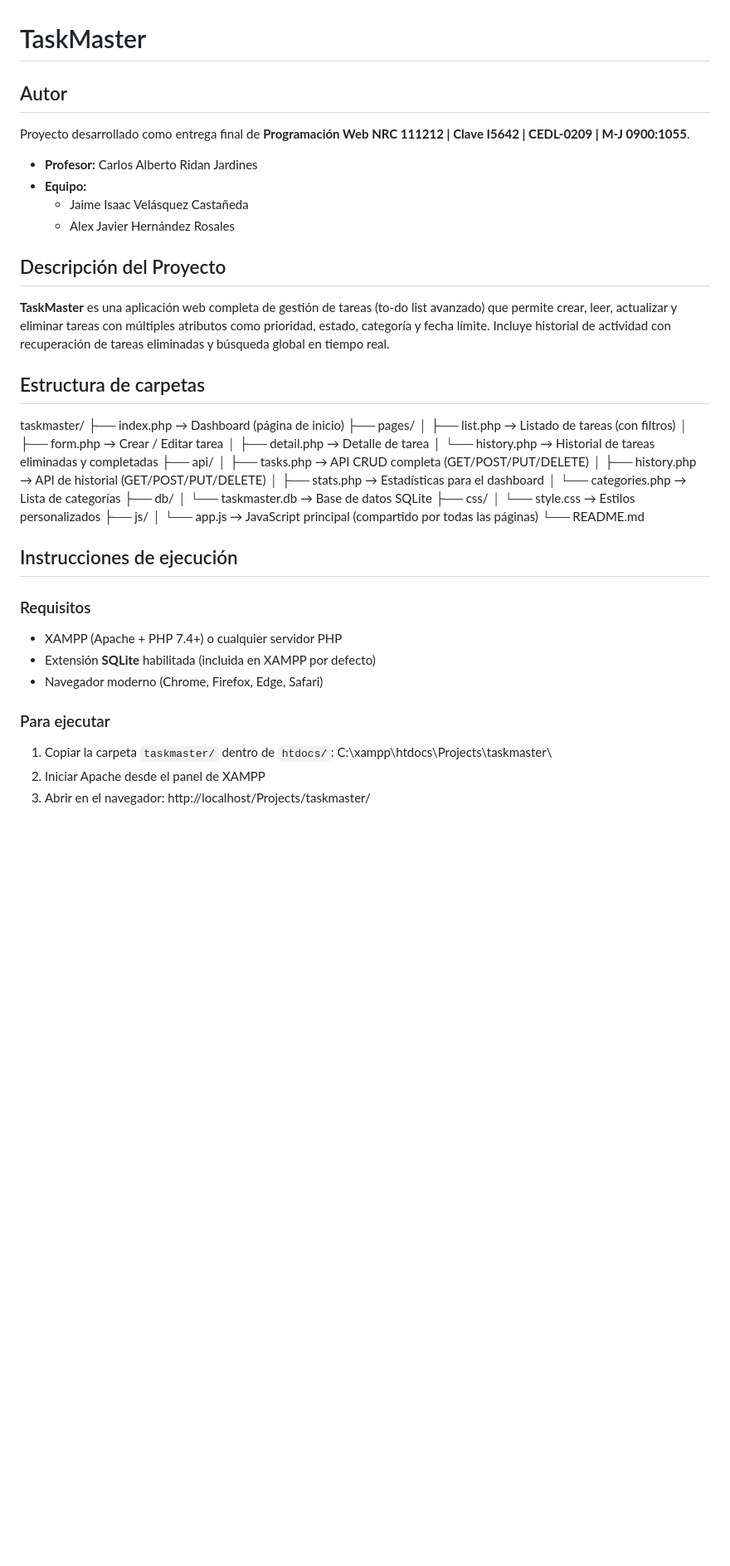
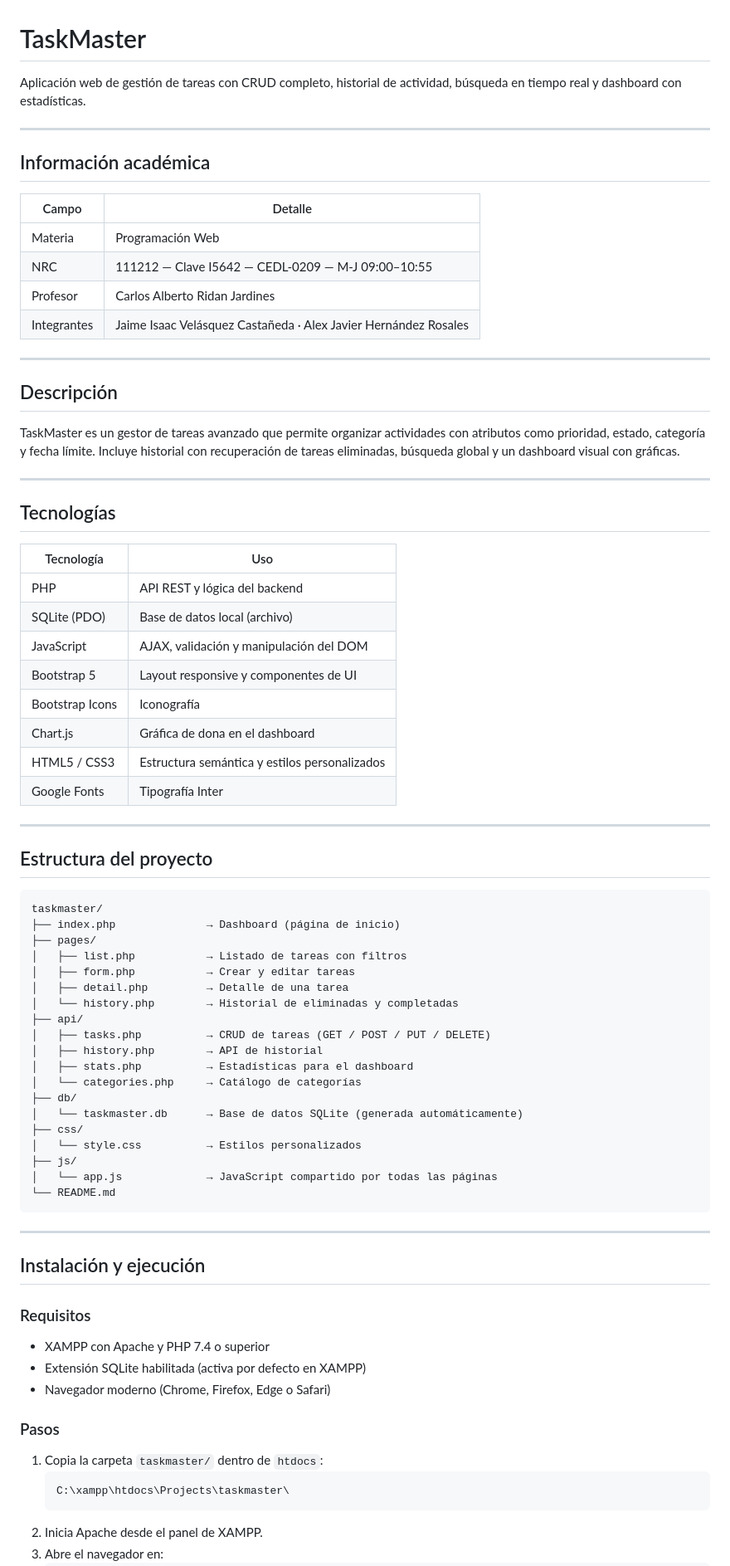
Before and after one commit to IsaacV019/Proyecto_taskmasterHR, a Markdown page: README.md, the part around one of its changes. Shown at 83% size. Drawn GitHub-style; blank space fills up the shorter version.

````diff
--- a/README.md
+++ b/README.md
@@ -1,53 +1,82 @@
 # TaskMaster
 
-## Autor
+Aplicación web de gestión de tareas con CRUD completo, historial de actividad, búsqueda en tiempo real y dashboard con estadísticas.
 
-Proyecto desarrollado como entrega final de **Programación Web
-NRC 111212 | Clave I5642 | CEDL-0209 | M-J 0900:1055**.
+---
 
-- **Profesor:** Carlos Alberto Ridan Jardines
-- **Equipo:**
-  - Jaime Isaac Velásquez Castañeda
-  - Alex Javier Hernández Rosales
+## Información académica
 
-## Descripción del Proyecto
+| Campo       | Detalle                                              |
+|-------------|------------------------------------------------------|
+| Materia     | Programación Web                                     |
+| NRC         | 111212 — Clave I5642 — CEDL-0209 — M-J 09:00–10:55  |
+| Profesor    | Carlos Alberto Ridan Jardines                        |
+| Integrantes | Jaime Isaac Velásquez Castañeda · Alex Javier Hernández Rosales |
 
-**TaskMaster** es una aplicación web completa de gestión de tareas (to-do list avanzado) que permite crear, leer, actualizar y eliminar tareas con múltiples atributos como prioridad, estado, categoría y fecha límite. Incluye historial de actividad con recuperación de tareas eliminadas y búsqueda global en tiempo real.
+---
 
-## Estructura de carpetas
+## Descripción
 
+TaskMaster es un gestor de tareas avanzado que permite organizar actividades con atributos como prioridad, estado, categoría y fecha límite. Incluye historial con recuperación de tareas eliminadas, búsqueda global y un dashboard visual con gráficas.
+
+---
+
+## Tecnologías
+
+| Tecnología      | Uso                                              |
+|-----------------|--------------------------------------------------|
+| PHP             | API REST y lógica del backend                    |
+| SQLite (PDO)    | Base de datos local (archivo)                    |
+| JavaScript      | AJAX, validación y manipulación del DOM          |
+| Bootstrap 5     | Layout responsive y componentes de UI            |
+| Bootstrap Icons | Iconografía                                      |
+| Chart.js        | Gráfica de dona en el dashboard                  |
+| HTML5 / CSS3    | Estructura semántica y estilos personalizados    |
+| Google Fonts    | Tipografía Inter                                 |
+
+---
+
+## Estructura del proyecto
+
+```
 taskmaster/
-├── index.php → Dashboard (página de inicio)
+├── index.php              → Dashboard (página de inicio)
 ├── pages/
-│ ├── list.php → Listado de tareas (con filtros)
-│ ├── form.php → Crear / Editar tarea
-│ ├── detail.php → Detalle de tarea
-│ └── history.php → Historial de tareas eliminadas y completadas
+│   ├── list.php           → Listado de tareas con filtros
+│   ├── form.php           → Crear y editar tareas
+│   ├── detail.php         → Detalle de una tarea
+│   └── history.php        → Historial de eliminadas y completadas
 ├── api/
-│ ├── tasks.php → API CRUD completa (GET/POST/PUT/DELETE)
-│ ├── history.php → API de historial (GET/POST/PUT/DELETE)
-│ ├── stats.php → Estadísticas para el dashboard
-│ └── categories.php → Lista de categorías
+│   ├── tasks.php          → CRUD de tareas (GET / POST / PUT / DELETE)
+│   ├── history.php        → API de historial
+│   ├── stats.php          → Estadísticas para el dashboard
+│   └── categories.php     → Catálogo de categorías
 ├── db/
-│ └── taskmaster.db → Base de datos SQLite
+│   └── taskmaster.db      → Base de datos SQLite (generada automáticamente)
 ├── css/
-│ └── style.css → Estilos personalizados
+│   └── style.css          → Estilos personalizados
 ├── js/
-│ └── app.js → JavaScript principal (compartido por todas las páginas)
+│   └── app.js             → JavaScript compartido por todas las páginas
 └── README.md
+```
 
-## Instrucciones de ejecución
+---
+
+## Instalación y ejecución
 
 ### Requisitos
 
-- XAMPP (Apache + PHP 7.4+) o cualquier servidor PHP
-- Extensión **SQLite** habilitada (incluida en XAMPP por defecto)
-- Navegador moderno (Chrome, Firefox, Edge, Safari)
+- XAMPP con Apache y PHP 7.4 o superior
+- Extensión SQLite habilitada (activa por defecto en XAMPP)
+- Navegador moderno (Chrome, Firefox, Edge o Safari)
 
-### Para ejecutar
+### Pasos
 
-1. Copiar la carpeta `taskmaster/` dentro de `htdocs/`:
+1. Copia la carpeta `taskmaster/` dentro de `htdocs`:
+   ```
    C:\xampp\htdocs\Projects\taskmaster\
-2. Iniciar Apache desde el panel de XAMPP
-3. Abrir en el navegador:
+   ```
+2. Inicia Apache desde el panel de XAMPP.
+3. Abre el navegador en:
+   ```
    http://localhost/Projects/taskmaster/
````
Also changed, not shown: other parts of README.md (+33 -42 lines).
